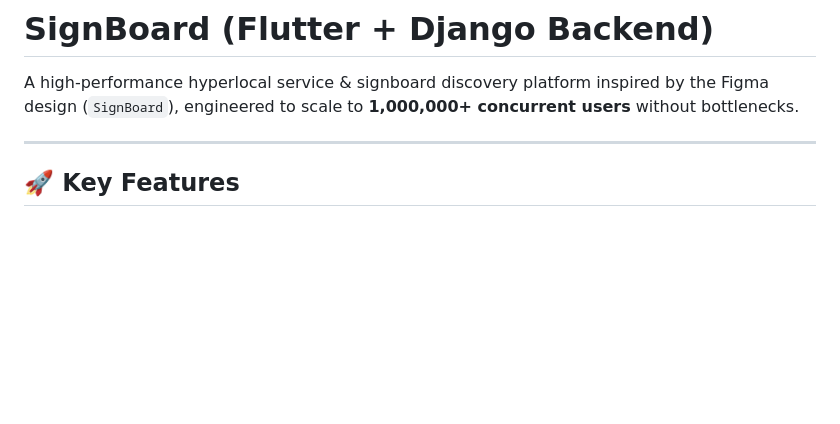
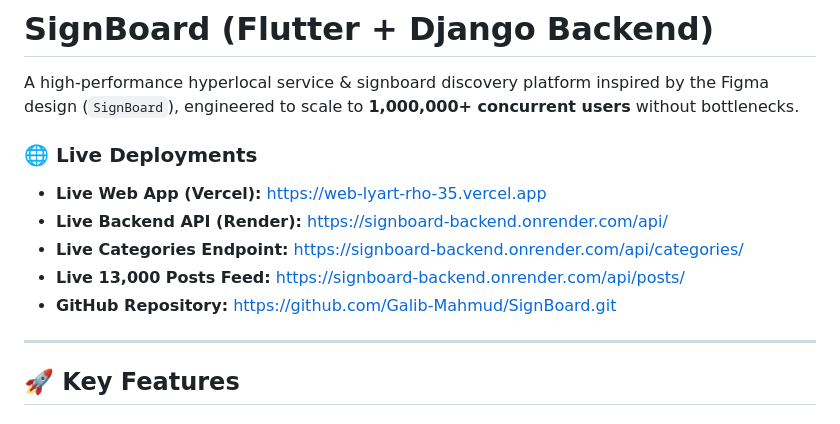
Before and after one commit to Galib-Mahmud/SignBoard, a Markdown page: README.md, the part around the change. Drawn GitHub-style; blank space fills up the shorter version.

Commit message:
docs: add live Vercel and Render deployment URLs

```diff
--- a/README.md
+++ b/README.md
@@ -1,6 +1,13 @@
 # SignBoard (Flutter + Django Backend)
 
 A high-performance hyperlocal service & signboard discovery platform inspired by the Figma design (`SignBoard`), engineered to scale to **1,000,000+ concurrent users** without bottlenecks.
+
+### 🌐 Live Deployments
+- **Live Web App (Vercel):** [https://web-lyart-rho-35.vercel.app](https://web-lyart-rho-35.vercel.app)
+- **Live Backend API (Render):** [https://signboard-backend.onrender.com/api/](https://signboard-backend.onrender.com/api/)
+- **Live Categories Endpoint:** [https://signboard-backend.onrender.com/api/categories/](https://signboard-backend.onrender.com/api/categories/)
+- **Live 13,000 Posts Feed:** [https://signboard-backend.onrender.com/api/posts/](https://signboard-backend.onrender.com/api/posts/)
+- **GitHub Repository:** [https://github.com/Galib-Mahmud/SignBoard.git](https://github.com/Galib-Mahmud/SignBoard.git)
 
 ---
 
```
